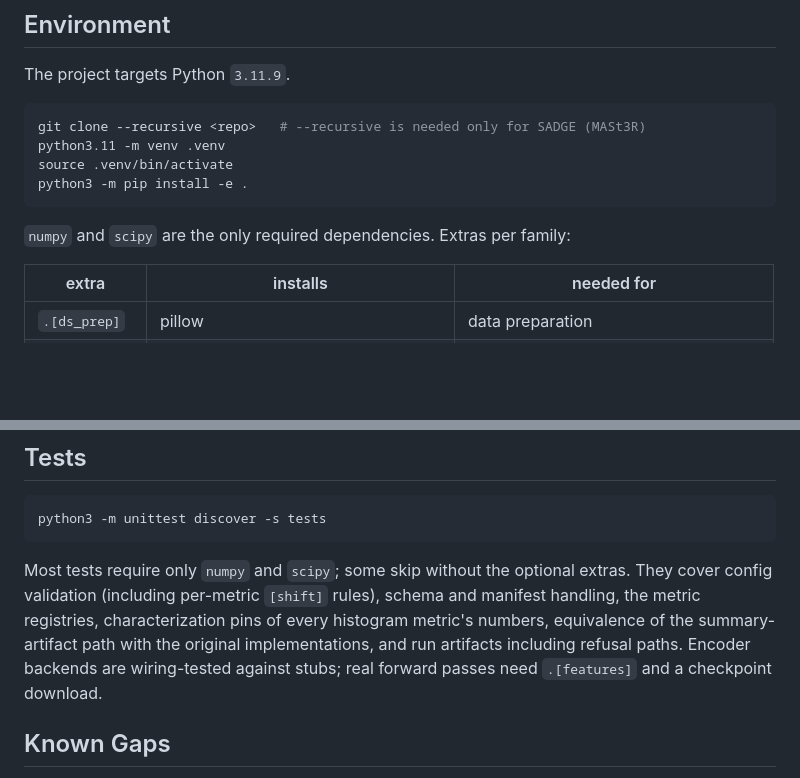
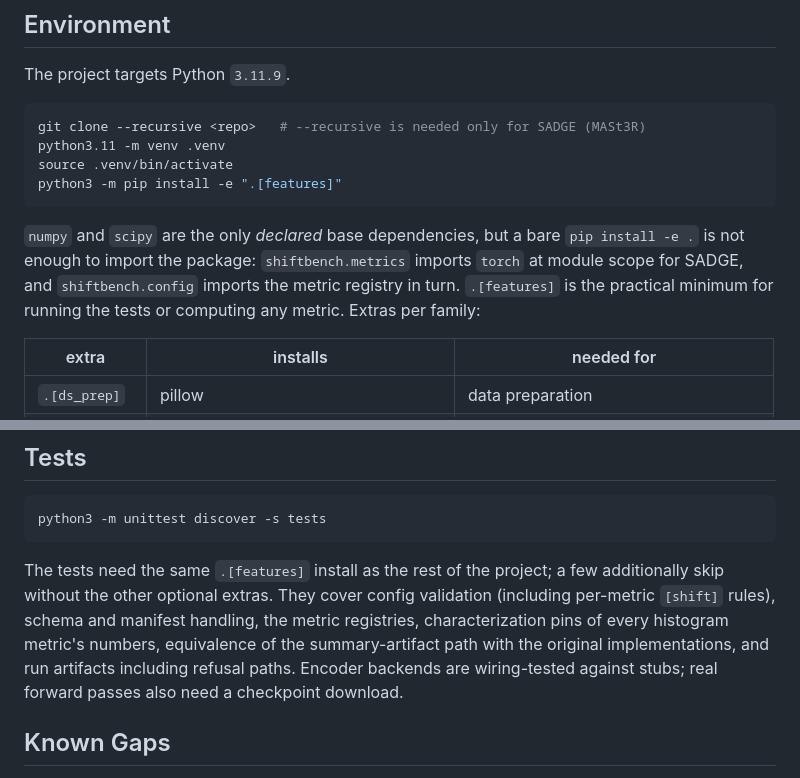
Before and after one commit to opometun/ShiftBench, a Markdown page: README.md, 2 parts joined by grey strips. Drawn GitHub-style; blank space fills up the shorter version.

Commit message:
docs:  update installation instructions and clarify dependency requirements in README.md

````diff
--- a/README.md
+++ b/README.md
@@ -39,10 +39,14 @@ The project targets Python `3.11.9`.
 git clone --recursive <repo>   # --recursive is needed only for SADGE (MASt3R)
 python3.11 -m venv .venv
 source .venv/bin/activate
-python3 -m pip install -e .
+python3 -m pip install -e ".[features]"
 ```
 
-`numpy` and `scipy` are the only required dependencies. Extras per family:
+`numpy` and `scipy` are the only *declared* base dependencies, but a bare
+`pip install -e .` is not enough to import the package: `shiftbench.metrics`
+imports `torch` at module scope for SADGE, and `shiftbench.config` imports
+the metric registry in turn. `.[features]` is the practical minimum for
+running the tests or computing any metric. Extras per family:
 
 | extra | installs | needed for |
 | --- | --- | --- |
@@ -239,13 +243,14 @@ paper/                                   Scientific paper (IEEE format)
 python3 -m unittest discover -s tests
 ```
 
-Most tests require only `numpy` and `scipy`; some skip without the optional
-extras. They cover config validation (including per-metric `[shift]` rules),
-schema and manifest handling, the metric registries, characterization pins of
-every histogram metric's numbers, equivalence of the summary-artifact path
-with the original implementations, and run artifacts including refusal paths.
-Encoder backends are wiring-tested against stubs; real forward passes need
-`.[features]` and a checkpoint download.
+The tests need the same `.[features]` install as the rest of the project; a
+few additionally skip without the other optional extras. They cover config
+validation (including per-metric `[shift]` rules), schema and manifest
+handling, the metric registries, characterization pins of every histogram
+metric's numbers, equivalence of the summary-artifact path with the original
+implementations, and run artifacts including refusal paths. Encoder backends
+are wiring-tested against stubs; real forward passes also need a checkpoint
+download.
 
 ## Known Gaps
 
````
